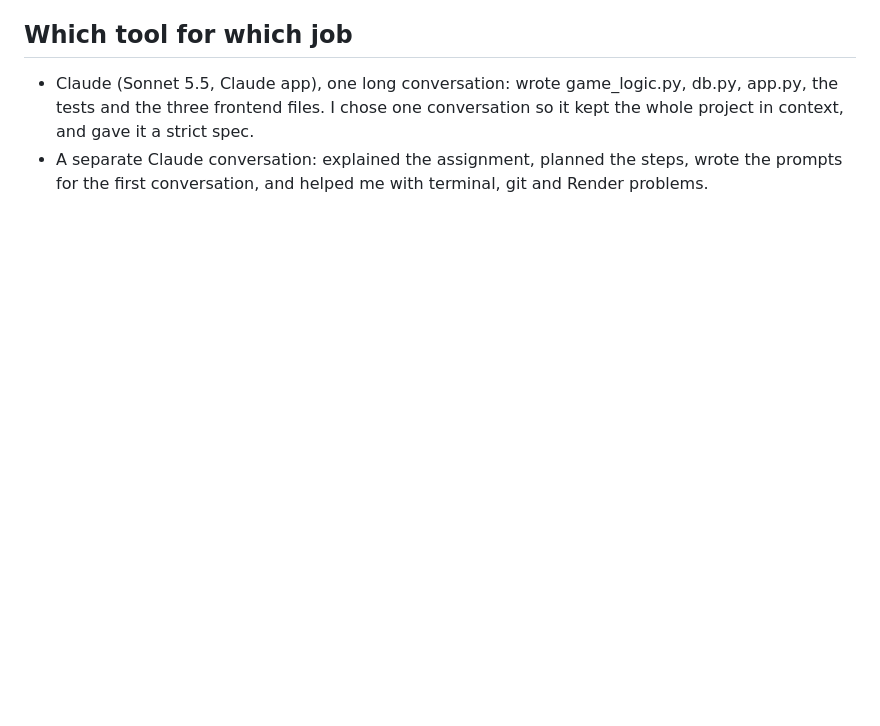
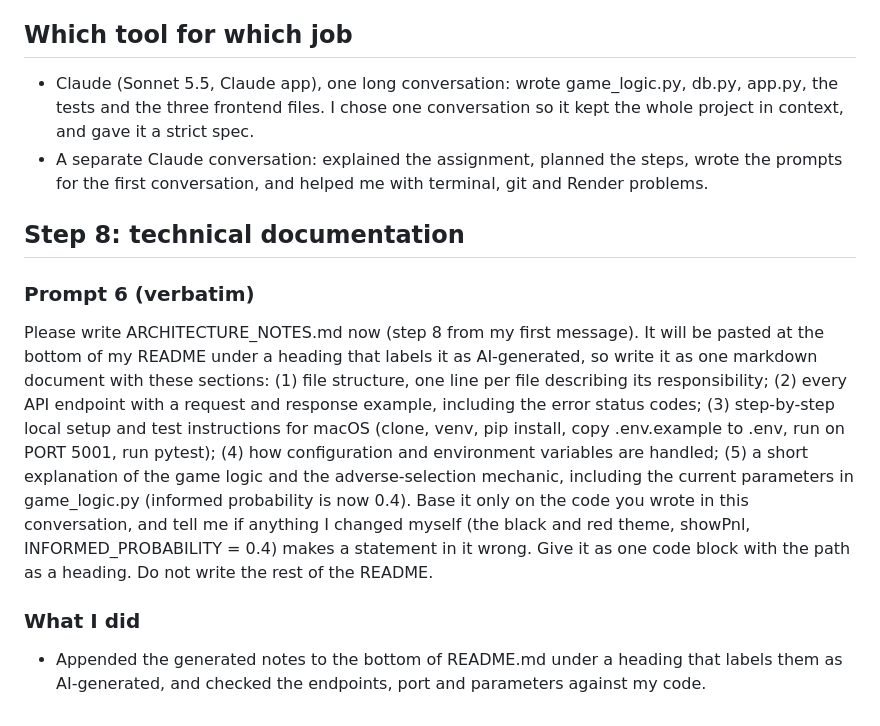
Before and after one commit to david555787/market-maker, a Markdown page: prompt_log.md, the part around the change. Rendered like a GitHub page; blank space fills up the shorter version.

Commit message:
Log the documentation prompt

```diff
--- a/prompt_log.md
+++ b/prompt_log.md
@@ -173,3 +173,11 @@ With help from my second Claude conversation:
 ## Which tool for which job
 - Claude (Sonnet 5.5, Claude app), one long conversation: wrote game_logic.py, db.py, app.py, the tests and the three frontend files. I chose one conversation so it kept the whole project in context, and gave it a strict spec.
 - A separate Claude conversation: explained the assignment, planned the steps, wrote the prompts for the first conversation, and helped me with terminal, git and Render problems.
+
+## Step 8: technical documentation
+
+### Prompt 6 (verbatim)
+Please write ARCHITECTURE_NOTES.md now (step 8 from my first message). It will be pasted at the bottom of my README under a heading that labels it as AI-generated, so write it as one markdown document with these sections: (1) file structure, one line per file describing its responsibility; (2) every API endpoint with a request and response example, including the error status codes; (3) step-by-step local setup and test instructions for macOS (clone, venv, pip install, copy .env.example to .env, run on PORT 5001, run pytest); (4) how configuration and environment variables are handled; (5) a short explanation of the game logic and the adverse-selection mechanic, including the current parameters in game_logic.py (informed probability is now 0.4). Base it only on the code you wrote in this conversation, and tell me if anything I changed myself (the black and red theme, showPnl, INFORMED_PROBABILITY = 0.4) makes a statement in it wrong. Give it as one code block with the path as a heading. Do not write the rest of the README.
+
+### What I did
+- Appended the generated notes to the bottom of README.md under a heading that labels them as AI-generated, and checked the endpoints, port and parameters against my code.
```
